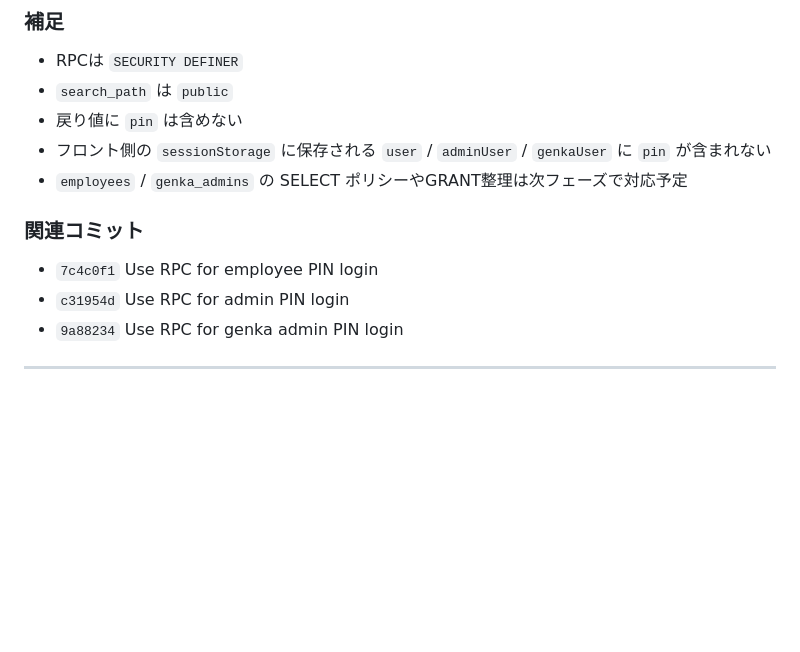
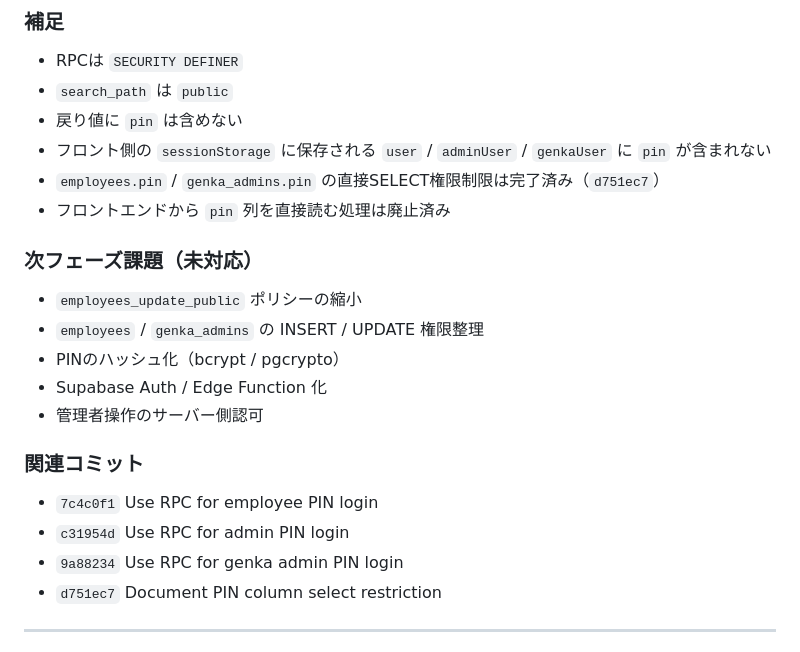
Before and after one commit to Okaigumi/test, a Markdown page: docs/db-migrations.md, the part around the change. Rendered like a GitHub page; blank space fills up the shorter version.

Commit message:
Update PIN security migration notes

```diff
--- a/docs/db-migrations.md
+++ b/docs/db-migrations.md
@@ -242,13 +242,23 @@ GRANT EXECUTE ON FUNCTION public.verify_admin_pin(uuid, text) TO authenticated;
 - `search_path` は `public`
 - 戻り値に `pin` は含めない
 - フロント側の `sessionStorage` に保存される `user` / `adminUser` / `genkaUser` に `pin` が含まれない
-- `employees` / `genka_admins` の SELECT ポリシーやGRANT整理は次フェーズで対応予定
+- `employees.pin` / `genka_admins.pin` の直接SELECT権限制限は完了済み（`d751ec7`）
+- フロントエンドから `pin` 列を直接読む処理は廃止済み
+
+### 次フェーズ課題（未対応）
+
+- `employees_update_public` ポリシーの縮小
+- `employees` / `genka_admins` の INSERT / UPDATE 権限整理
+- PINのハッシュ化（bcrypt / pgcrypto）
+- Supabase Auth / Edge Function 化
+- 管理者操作のサーバー側認可
 
 ### 関連コミット
 
 - `7c4c0f1` Use RPC for employee PIN login
 - `c31954d` Use RPC for admin PIN login
 - `9a88234` Use RPC for genka admin PIN login
+- `d751ec7` Document PIN column select restriction
 
 ---
 
```
